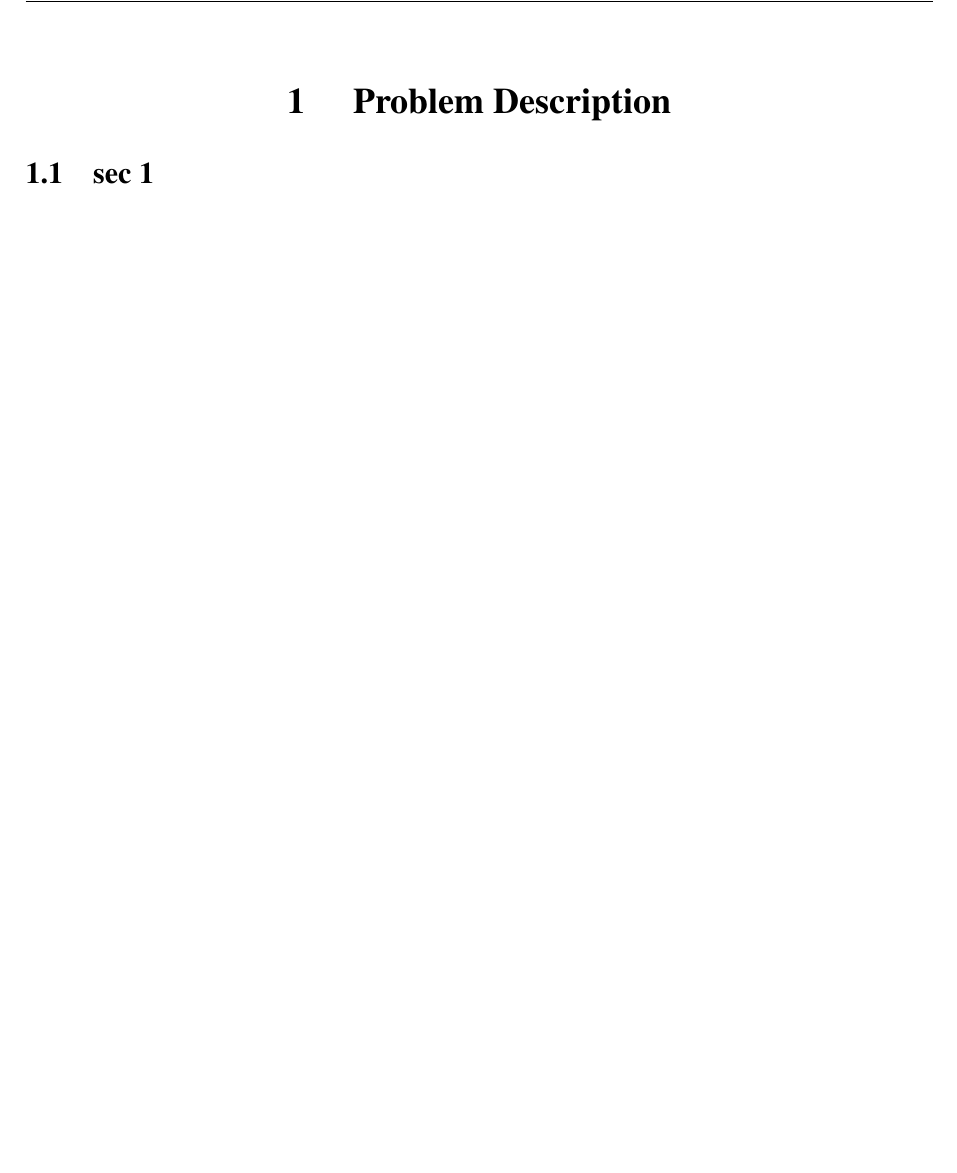
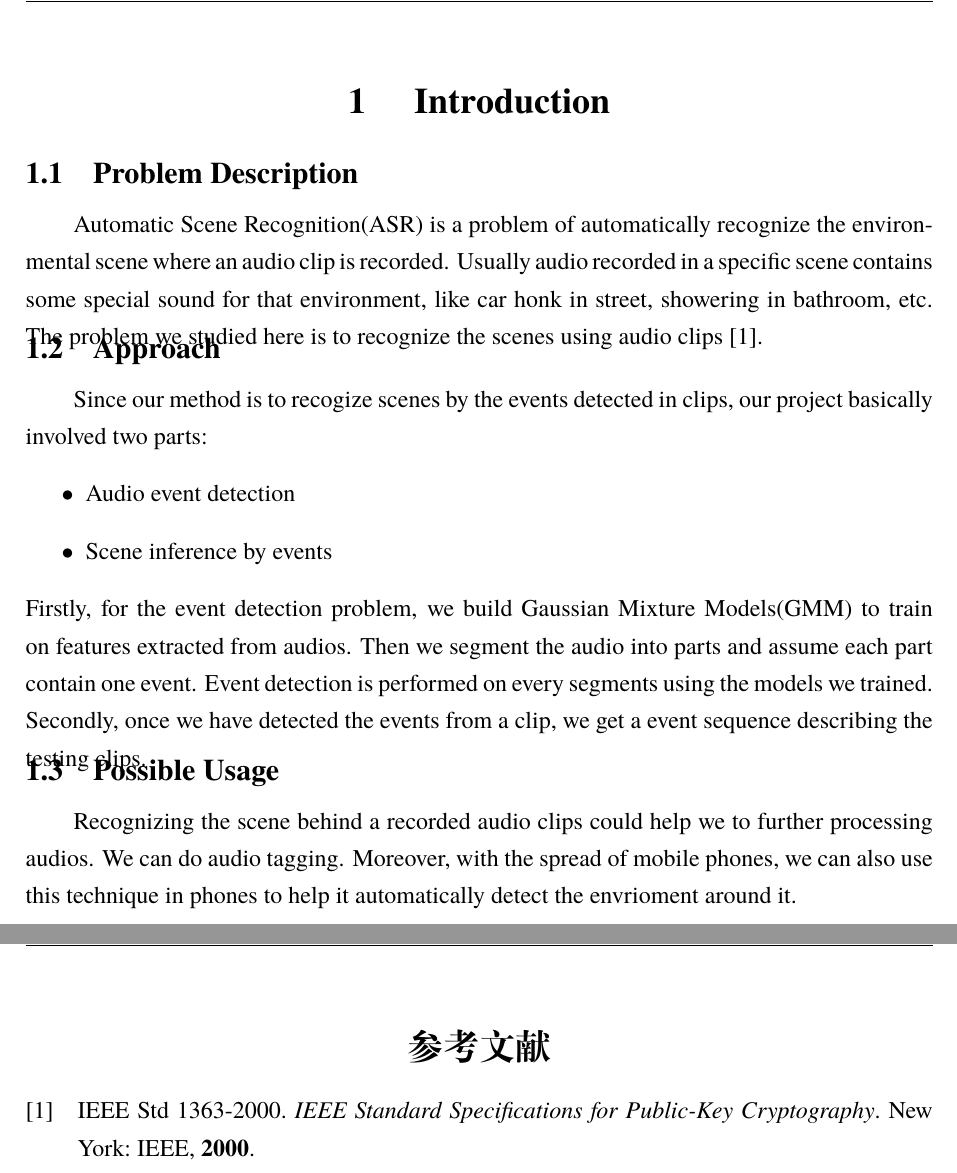
Before and after one commit to findslowly/thesis, a LaTeX thesis (thesis.tex, which reads tex/chapter01.tex): part of page 10 of 11 before the commit and two parts of pages 10 and 11 of 12 after it, the two joined at a grey line, cut at the place of the change, the shorter picture padded with empty space. Compiled offline with XeLaTeX; a missing font is replaced by an installed copy or a similar font.

Commit message:
add event detection

```diff
--- a/tex/chapter01.tex
+++ b/tex/chapter01.tex
@@ -2,6 +2,19 @@
 %% chapter01.tex for SJTU Master Thesis
 %%==================================================
 
-\chapter{Problem Description}
+\chapter{Introduction}
 
-\section{sec 1}
+\section{Problem Description}
+Automatic Scene Recognition(ASR) is a problem of automatically recognize the environmental scene where an audio clip is recorded. Usually audio recorded in a specific scene contains some special sound for that environment, like car honk in street, showering in bathroom, etc. The problem we studied here is to recognize the scenes using audio clips [\cite{IEEE-1363}].
+
+\section{Approach}
+Since our method is to recogize scenes by the events detected in clips, our project basically involved two parts:
+\begin{itemize}
+\item{Audio event detection}
+\item{Scene inference by events}
+\end{itemize}
+Firstly, for the event detection problem, we build Gaussian Mixture Models(GMM) to train on features extracted from audios. Then we segment the audio into parts and assume each part contain one event. Event detection is performed on every segments using the models we trained.\\
+Secondly, once we have detected the events from a clip, we get a event sequence describing the testing clips.
+
+\section{Possible Usage}
+Recognizing the scene behind a recorded audio clips could help we to further processing audios. We can do audio tagging. Moreover, with the spread of mobile phones, we can also use this technique in phones to help it automatically detect the envrioment around it.
```
Also changed, not shown: tex/ack.tex (+1 -1 lines), tex/chapter02.tex (added, +5 -0 lines), tex/chapter03.tex (added, +13 -0 lines), tex/chapter04.tex (added, +1 -0 lines), tex/chapter05.tex (added, +5 -0 lines), tex/chapter06.tex (added, +1 -0 lines), tex/chapter07.tex (added, +1 -0 lines).
